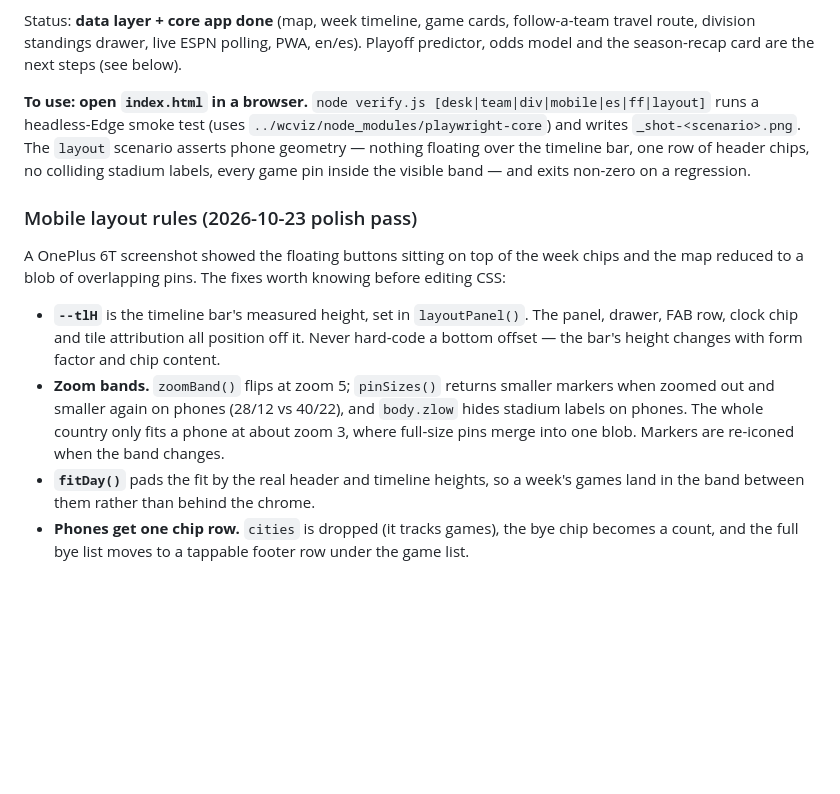
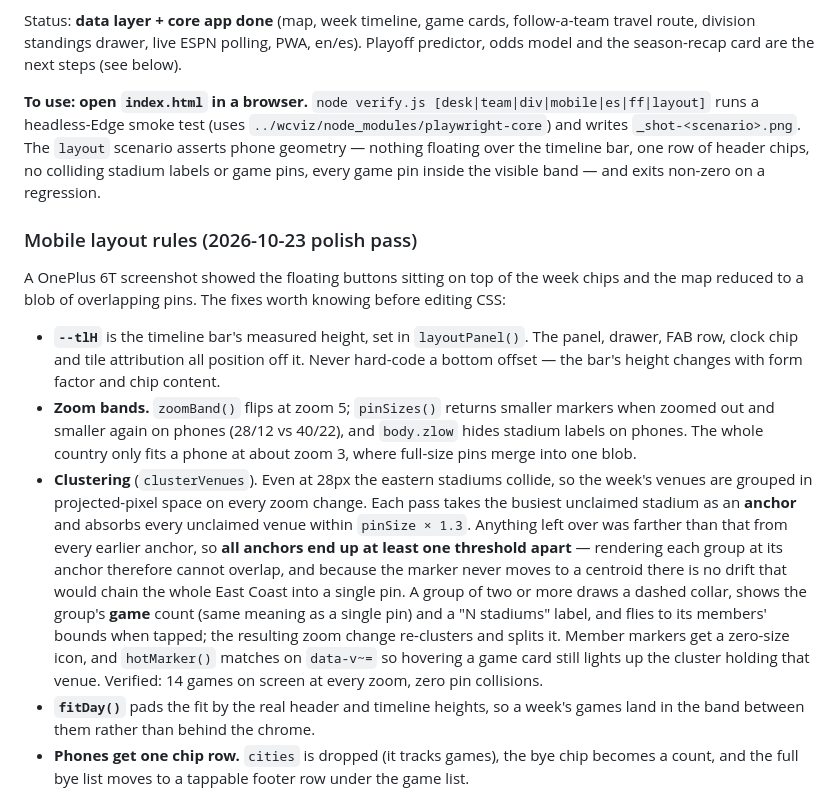
Before and after one commit to viewsonic-max/fractura7-links, a Markdown page: nfl/README.md, the part around the change. GitHub-like rendering; blank space fills up the shorter version.

Commit message:
nfl: README — document marker clustering
Co-Authored-By: Claude Opus 5 <noreply@anthropic.com>

```diff
--- a/nfl/README.md
+++ b/nfl/README.md
@@ -11,8 +11,8 @@ predictor, odds model and the season-recap card are the next steps (see below).
 **To use: open `index.html` in a browser.** `node verify.js [desk|team|div|mobile|es|ff|layout]`
 runs a headless-Edge smoke test (uses `../wcviz/node_modules/playwright-core`) and
 writes `_shot-<scenario>.png`. The `layout` scenario asserts phone geometry — nothing
-floating over the timeline bar, one row of header chips, no colliding stadium labels,
-every game pin inside the visible band — and exits non-zero on a regression.
+floating over the timeline bar, one row of header chips, no colliding stadium labels or
+game pins, every game pin inside the visible band — and exits non-zero on a regression.
 
 ### Mobile layout rules (2026-10-23 polish pass)
 
@@ -25,7 +25,19 @@ the map reduced to a blob of overlapping pins. The fixes worth knowing before ed
 - **Zoom bands.** `zoomBand()` flips at zoom 5; `pinSizes()` returns smaller markers when
   zoomed out and smaller again on phones (28/12 vs 40/22), and `body.zlow` hides stadium
   labels on phones. The whole country only fits a phone at about zoom 3, where full-size
-  pins merge into one blob. Markers are re-iconed when the band changes.
+  pins merge into one blob.
+- **Clustering** (`clusterVenues`). Even at 28px the eastern stadiums collide, so the
+  week's venues are grouped in projected-pixel space on every zoom change. Each pass takes
+  the busiest unclaimed stadium as an **anchor** and absorbs every unclaimed venue within
+  `pinSize × 1.3`. Anything left over was farther than that from every earlier anchor, so
+  **all anchors end up at least one threshold apart** — rendering each group at its anchor
+  therefore cannot overlap, and because the marker never moves to a centroid there is no
+  drift that would chain the whole East Coast into a single pin. A group of two or more
+  draws a dashed collar, shows the group's **game** count (same meaning as a single pin)
+  and a "N stadiums" label, and flies to its members' bounds when tapped; the resulting
+  zoom change re-clusters and splits it. Member markers get a zero-size icon, and
+  `hotMarker()` matches on `data-v~=` so hovering a game card still lights up the cluster
+  holding that venue. Verified: 14 games on screen at every zoom, zero pin collisions.
 - **`fitDay()`** pads the fit by the real header and timeline heights, so a week's games
   land in the band between them rather than behind the chrome.
 - **Phones get one chip row.** `cities` is dropped (it tracks games), the bye chip becomes
```
